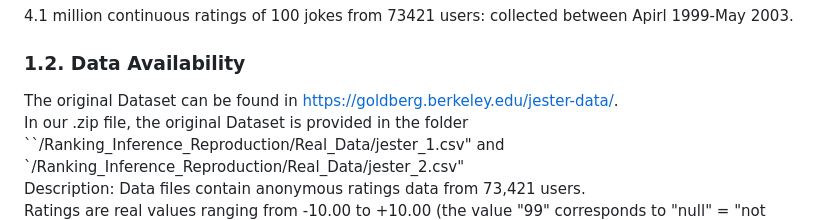
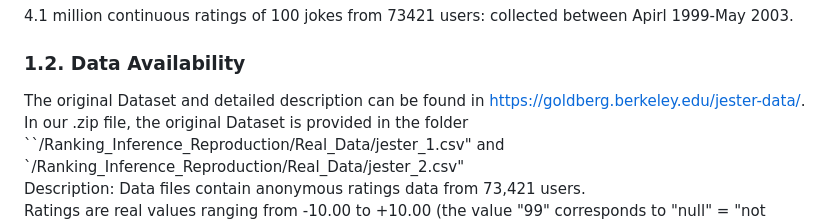
Before and after one commit to qooyqpqy123/Ranking_Inference_Rep, a Markdown page: README.md, the part around the change. GitHub-like rendering.

```diff
--- a/README.md
+++ b/README.md
@@ -7,7 +7,7 @@
 ### 1.1. Data Description <br />
 4.1 million continuous ratings of 100 jokes from 73421 users: collected between Apirl 1999-May 2003. <br />
 ### 1.2. Data Availability <br />
- The original Dataset can be found in https://goldberg.berkeley.edu/jester-data/. <br />
+ The original Dataset and detailed description can be found in https://goldberg.berkeley.edu/jester-data/. <br />
  In our .zip file, the original Dataset is provided in the folder ``/Ranking_Inference_Reproduction/Real_Data/jester_1.csv" and `/Ranking_Inference_Reproduction/Real_Data/jester_2.csv" <br />
 Description:
 Data files contain anonymous ratings data from 73,421 users. <br />
```
